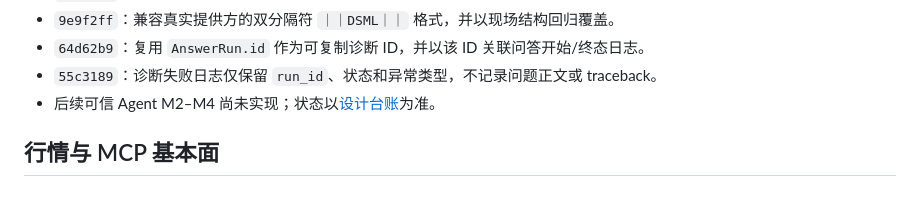
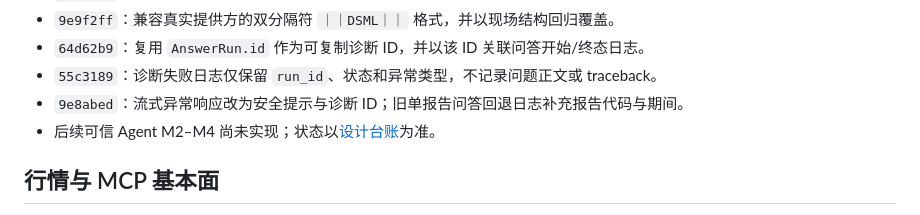
Before and after one commit to xiayangtian/gupiao-agent, a Markdown page: docs/FEATURE-CATALOG.md, the part around the change. GitHub-like rendering.

Commit message:
docs: 登记问答异常响应脱敏修复

```diff
--- a/docs/FEATURE-CATALOG.md
+++ b/docs/FEATURE-CATALOG.md
@@ -114,6 +114,7 @@
 - `9e9f2ff`：兼容真实提供方的双分隔符 `｜｜DSML｜｜` 格式，并以现场结构回归覆盖。
 - `64d62b9`：复用 `AnswerRun.id` 作为可复制诊断 ID，并以该 ID 关联问答开始/终态日志。
 - `55c3189`：诊断失败日志仅保留 `run_id`、状态和异常类型，不记录问题正文或 traceback。
+- `9e8abed`：流式异常响应改为安全提示与诊断 ID；旧单报告问答回退日志补充报告代码与期间。
 - 后续可信 Agent M2–M4 尚未实现；状态以[设计台账](superpowers/DESIGN-REGISTRY.md#trusted-chat-agent)为准。
 
 <a id="market-mcp"></a>
```
